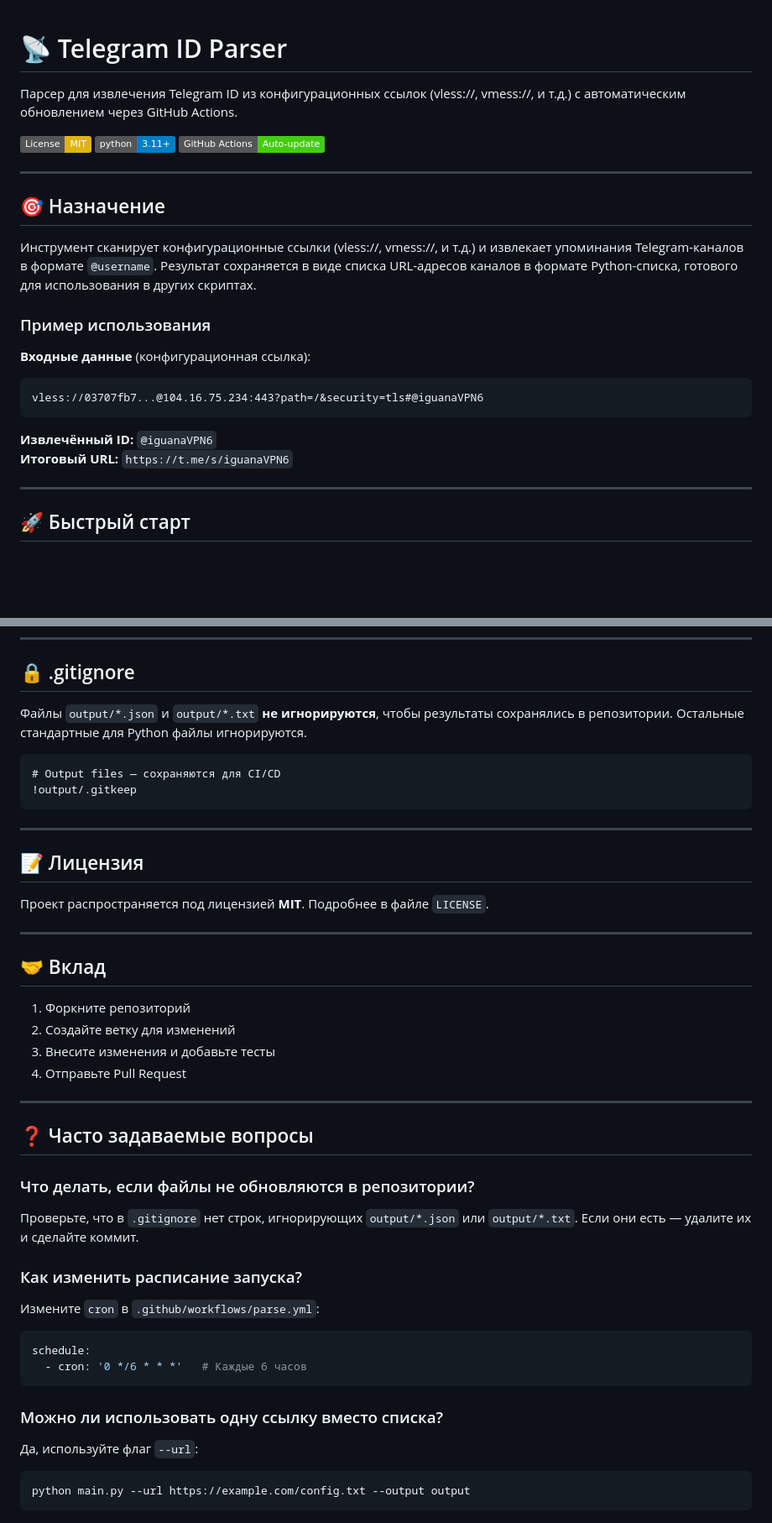
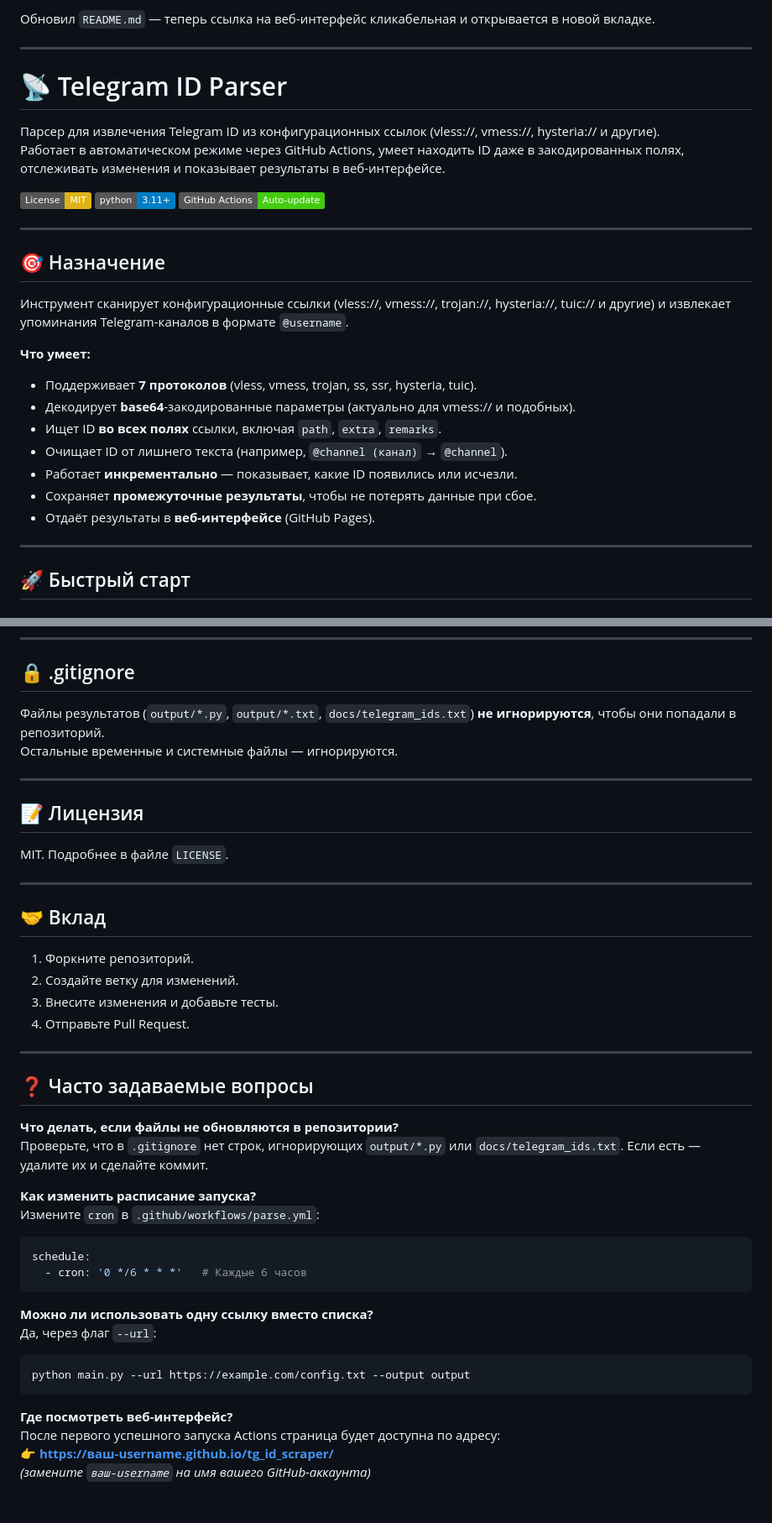
Before and after one commit to LexterS999/tg_id_scraper, a Markdown page: README.md, 2 parts joined by grey strips. Shown at 84% size. Rendered like a GitHub page; badges without logos; blank space fills up the shorter version.

````diff
--- a/README.md
+++ b/README.md
@@ -1,6 +1,11 @@
+Обновил `README.md` — теперь ссылка на веб-интерфейс кликабельная и открывается в новой вкладке.
+
+---
+
 # 📡 Telegram ID Parser
 
-Парсер для извлечения Telegram ID из конфигурационных ссылок (vless://, vmess://, и т.д.) с автоматическим обновлением через GitHub Actions.
+Парсер для извлечения Telegram ID из конфигурационных ссылок (vless://, vmess://, hysteria:// и другие).
+Работает в автоматическом режиме через GitHub Actions, умеет находить ID даже в закодированных полях, отслеживать изменения и показывает результаты в веб-интерфейсе.
 
 [![License: MIT](https://img.shields.io/badge/License-MIT-yellow.svg)](https://opensource.org/licenses/MIT)
 [![Python 3.11+](https://img.shields.io/badge/python-3.11+-blue.svg)](https://www.python.org/downloads/)
@@ -10,17 +15,16 @@
 
 ## 🎯 Назначение
 
-Инструмент сканирует конфигурационные ссылки (vless://, vmess://, и т.д.) и извлекает упоминания Telegram-каналов в формате `@username`. Результат сохраняется в виде списка URL-адресов каналов в формате Python-списка, готового для использования в других скриптах.
+Инструмент сканирует конфигурационные ссылки (vless://, vmess://, trojan://, hysteria://, tuic:// и другие) и извлекает упоминания Telegram-каналов в формате `@username`.
 
-### Пример использования
-
-**Входные данные** (конфигурационная ссылка):
-```
-vless://03707fb7...@104.16.75.234:443?path=/&security=tls#@iguanaVPN6
-```
-
-**Извлечённый ID:** `@iguanaVPN6`
-**Итоговый URL:** `https://t.me/s/iguanaVPN6`
+**Что умеет:**
+- Поддерживает **7 протоколов** (vless, vmess, trojan, ss, ssr, hysteria, tuic).
+- Декодирует **base64**-закодированные параметры (актуально для vmess:// и подобных).
+- Ищет ID **во всех полях** ссылки, включая `path`, `extra`, `remarks`.
+- Очищает ID от лишнего текста (например, `@channel (канал)` → `@channel`).
+- Работает **инкрементально** — показывает, какие ID появились или исчезли.
+- Сохраняет **промежуточные результаты**, чтобы не потерять данные при сбое.
+- Отдаёт результаты в **веб-интерфейсе** (GitHub Pages).
 
 ---
 
@@ -212,44 +260,45 @@ pytest tests/
 
 ## 🔒 .gitignore
 
-Файлы `output/*.json` и `output/*.txt` **не игнорируются**, чтобы результаты сохранялись в репозитории. Остальные стандартные для Python файлы игнорируются.
-
-```gitignore
-# Output files — сохраняются для CI/CD
-!output/.gitkeep
-```
+Файлы результатов (`output/*.py`, `output/*.txt`, `docs/telegram_ids.txt`) **не игнорируются**, чтобы они попадали в репозиторий.
+Остальные временные и системные файлы — игнорируются.
 
 ---
 
 ## 📝 Лицензия
 
-Проект распространяется под лицензией **MIT**. Подробнее в файле `LICENSE`.
+MIT. Подробнее в файле `LICENSE`.
 
 ---
 
 ## 🤝 Вклад
 
-1. Форкните репозиторий
-2. Создайте ветку для изменений
-3. Внесите изменения и добавьте тесты
-4. Отправьте Pull Request
+1. Форкните репозиторий.
+2. Создайте ветку для изменений.
+3. Внесите изменения и добавьте тесты.
+4. Отправьте Pull Request.
 
 ---
 
 ## ❓ Часто задаваемые вопросы
 
-### Что делать, если файлы не обновляются в репозитории?
-Проверьте, что в `.gitignore` нет строк, игнорирующих `output/*.json` или `output/*.txt`. Если они есть — удалите их и сделайте коммит.
+**Что делать, если файлы не обновляются в репозитории?**
+Проверьте, что в `.gitignore` нет строк, игнорирующих `output/*.py` или `docs/telegram_ids.txt`. Если есть — удалите их и сделайте коммит.
 
-### Как изменить расписание запуска?
+**Как изменить расписание запуска?**
 Измените `cron` в `.github/workflows/parse.yml`:
 ```yaml
 schedule:
   - cron: '0 */6 * * *'   # Каждые 6 часов
 ```
 
-### Можно ли использовать одну ссылку вместо списка?
-Да, используйте флаг `--url`:
+**Можно ли использовать одну ссылку вместо списка?**
+Да, через флаг `--url`:
 ```bash
 python main.py --url https://example.com/config.txt --output output
 ```
+
+**Где посмотреть веб-интерфейс?**
+После первого успешного запуска Actions страница будет доступна по адресу:
+👉 [**https://ваш-username.github.io/tg_id_scraper/**](https://LexterS999.github.io/tg_id_scraper/)
+*(замените `ваш-username` на имя вашего GitHub-аккаунта)*
````
Also changed, not shown: other parts of README.md (+85 -41 lines).
